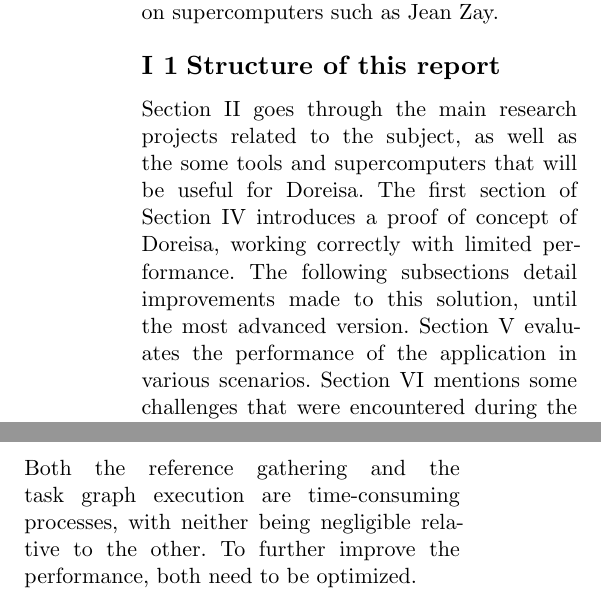
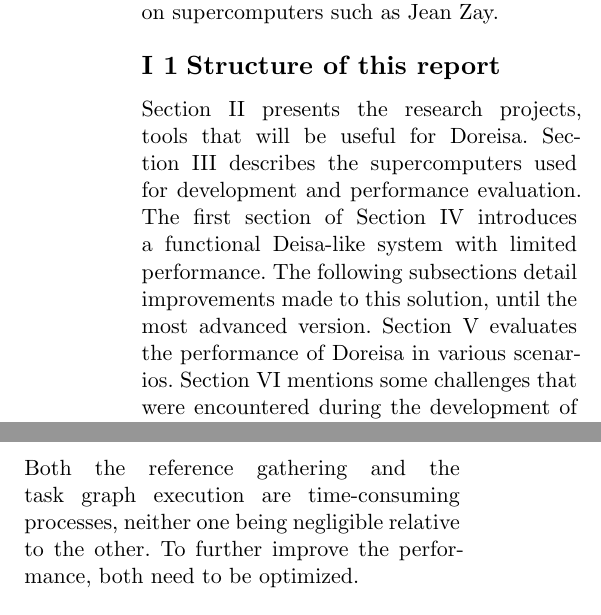
Before and after one commit to AdrienVannson/doreisa-internship, a Typst document (report/report.typ): two parts of the columns of pages 3 and 9 of 20, joined at a grey line, cut so that both start at the same text. Compiled offline with Typst 0.15.

Commit message:
Structure

```diff
--- a/report/report.typ
+++ b/report/report.typ
@@ -60,7 +60,7 @@ This Master thesis introduces #smallcaps[Doreisa] -- Dask-on-Ray Enabled In Situ
 
 == Structure of this report
 
-@state-of-the-art goes through the main research projects related to the subject, as well as the some tools and supercomputers that will be useful for Doreisa. The first section of @doreisa-design introduces a proof of concept of Doreisa, working correctly with limited performance. The following subsections detail improvements made to this solution, until the most advanced version. @performance-evaluation evaluates the performance of the application in various scenarios. @doreisa-development mentions some challenges that were encountered during the development of Doreisa.
+@state-of-the-art presents the research projects, tools that will be useful for Doreisa. @experiments describes the supercomputers used for development and performance evaluation. The first section of @doreisa-design introduces a functional Deisa-like system with limited performance. The following subsections detail improvements made to this solution, until the most advanced version. @performance-evaluation evaluates the performance of Doreisa in various scenarios. @doreisa-development mentions some challenges that were encountered during the development of Doreisa.
 
 The Doreisa implementation is available on Github @doreisa-github. All the experiments are available on Github as well @doreisa-internship-github.
 
@@ -360,7 +360,7 @@ Doreisa v1 is evaluated on Jean Zay. The same experiment is repeated several tim
   - Collecting the `ObjectRefs` produced by the workers.
   - Creating the Dask array as well as the task graph. For such small graphs, the time is negligible.
   - Executing the task graph using the Dask-on-Ray scheduler.
-Both the reference gathering and the task graph execution are time-consuming processes, with neither being negligible relative to the other. To further improve the performance, both need to be optimized.
+Both the reference gathering and the task graph execution are time-consuming processes, neither one being negligible relative to the other. To further improve the performance, both need to be optimized.
 
 #figure(
     image("resources/exp-01.svg", width: 105%),
```
Also changed, not shown: report/report.typ (2 more changed lines).
